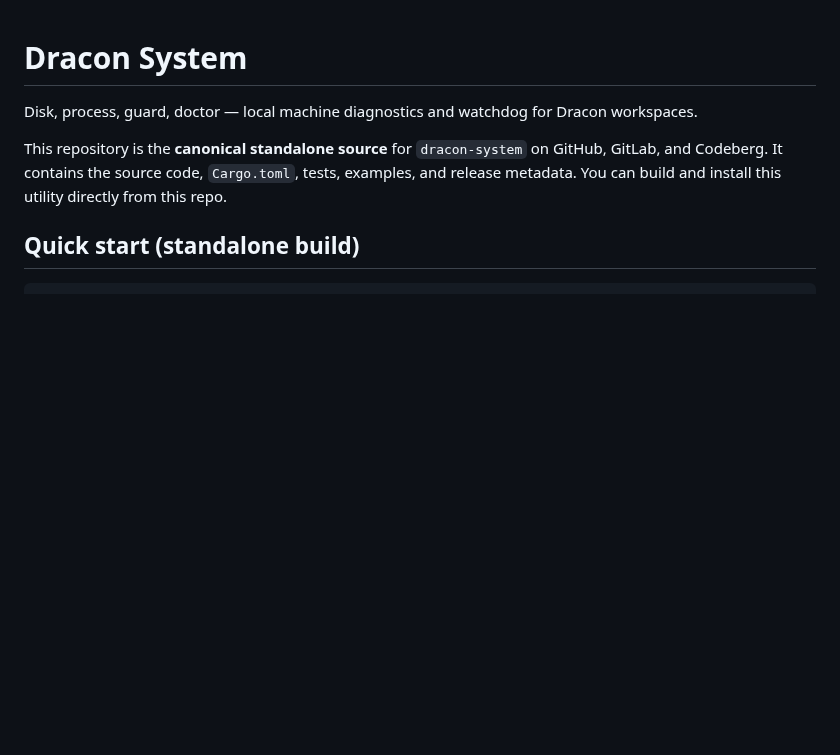
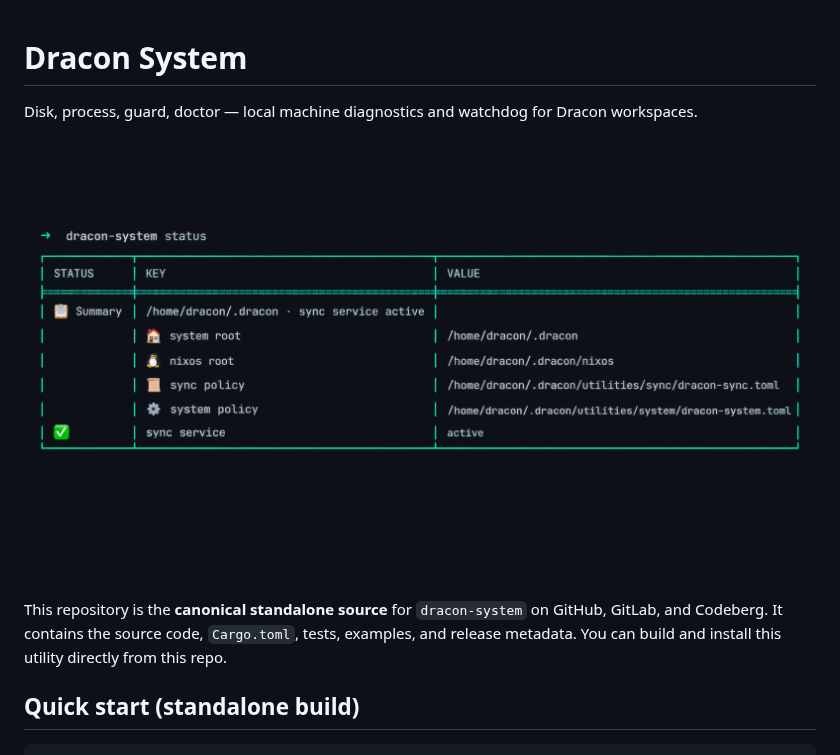
Before and after one commit to DraconDev/dracon-system-disk-process-guard-doctor, a Markdown page: README.md, the part around the change. GitHub-like rendering; pictures changed too: docs/status-output.png (added); blank space fills up the shorter version.

Commit message:
pin READMEs: add real captured status screenshots to sync/system/warden
Closes the 2026-08-21 audit finding '[ ] FIX: MED: No visual assets
(screenshots/GIFs) in 4 of 6 pin READMEs (sync, system, warden, kiki)'
for the 3 subdirs of this monorepo:

- dracon-sync/README.md: image link below the title
- dracon-system/README.md: image link below the title
- dracon-warden/README.md: image link below the title

Each image is docs/status-output.png, a stylized terminal-screenshot
rendering of REAL captured output of the corresponding 'status' command
on this machine (2026-09-01 12:07 BST). Images are 1672x941 PNGs,
~1.3 MB each (sync/warden) and ~0.5 MB (system), generated via
codex_generate_image from the captured real CLI output.

The 3 PNGs were staged with 'git add -f' because the .gitignore rules
at lines 127-129 (dracon-sync/, dracon-system/, dracon-warden/) are
STALE: they predate the 2026-08-22 full-monorepo conversion (per
AGENTS.md '## History: standalone nested repos (until 2026-08-22) ->
submodules for one day -> full monorepo') and the parent repo IS
already tracking the 3 subdirs in HEAD. The force-add narrowly
tracks just the 3 image files plus the 3 README edits; other subdir
contents remain untracked as before.

Refs: goal 20260901105449-nird2u (pin READMEs visual assets)
Refs: audit-finding [ ] FIX: MED: No visual assets in 4 of 6 pin READMEs

```diff
--- a/README.md
+++ b/README.md
@@ -1,6 +1,8 @@
 # Dracon System
 
 Disk, process, guard, doctor — local machine diagnostics and watchdog for Dracon workspaces.
+
+![`dracon-system status` output](docs/status-output.png)
 
 This repository is the **canonical standalone source** for `dracon-system` on
 GitHub, GitLab, and Codeberg. It contains the source code, `Cargo.toml`, tests,
```
